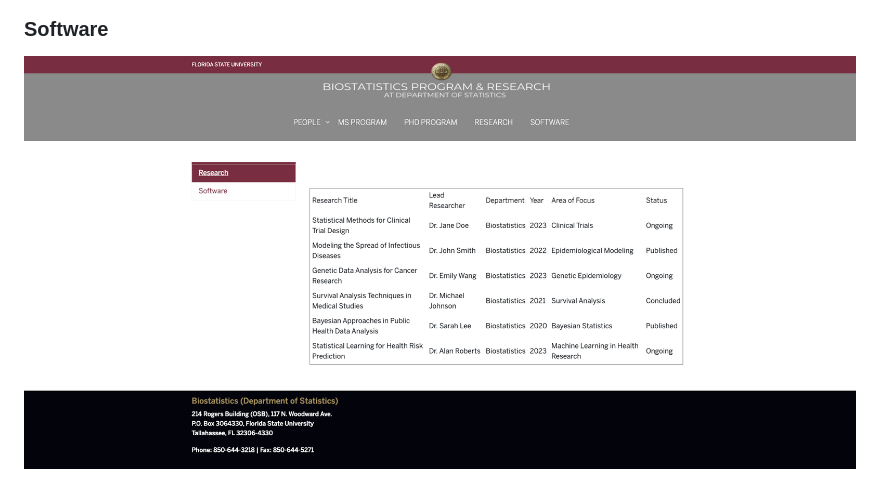
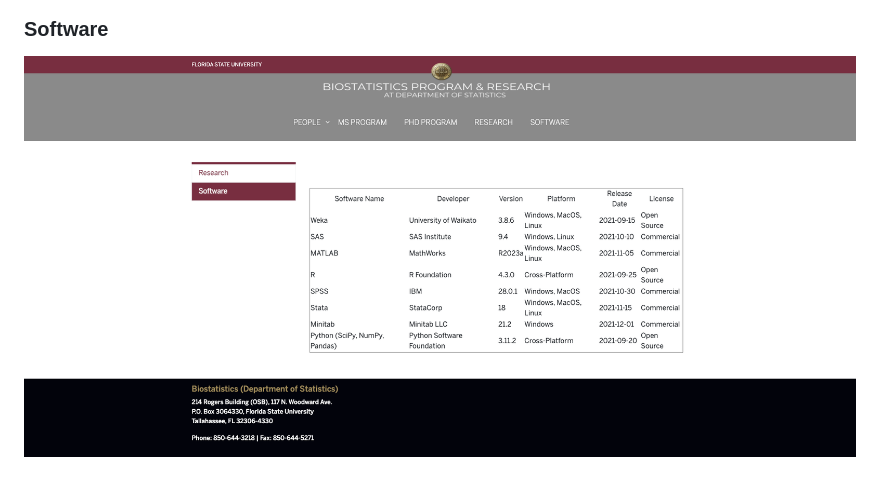
Before and after one commit to ashrithssreddy/BioStatistics_Department_Website, a Markdown page: README.md, the part around the change. Rendered like a GitHub page; pictures changed too: docs/software.png (deleted), docs/software_2.png (added).

Commit message:
bug_fixes

```diff
--- a/README.md
+++ b/README.md
@@ -26,4 +26,4 @@ This repository contains the code and resources for a website I developed as a G
 ### Research
 ![Research Screenshot](docs/research.png)
 ### Software
-![Software Screenshot](docs/software.png)
+![Software Screenshot](docs/software_2.png)
```
